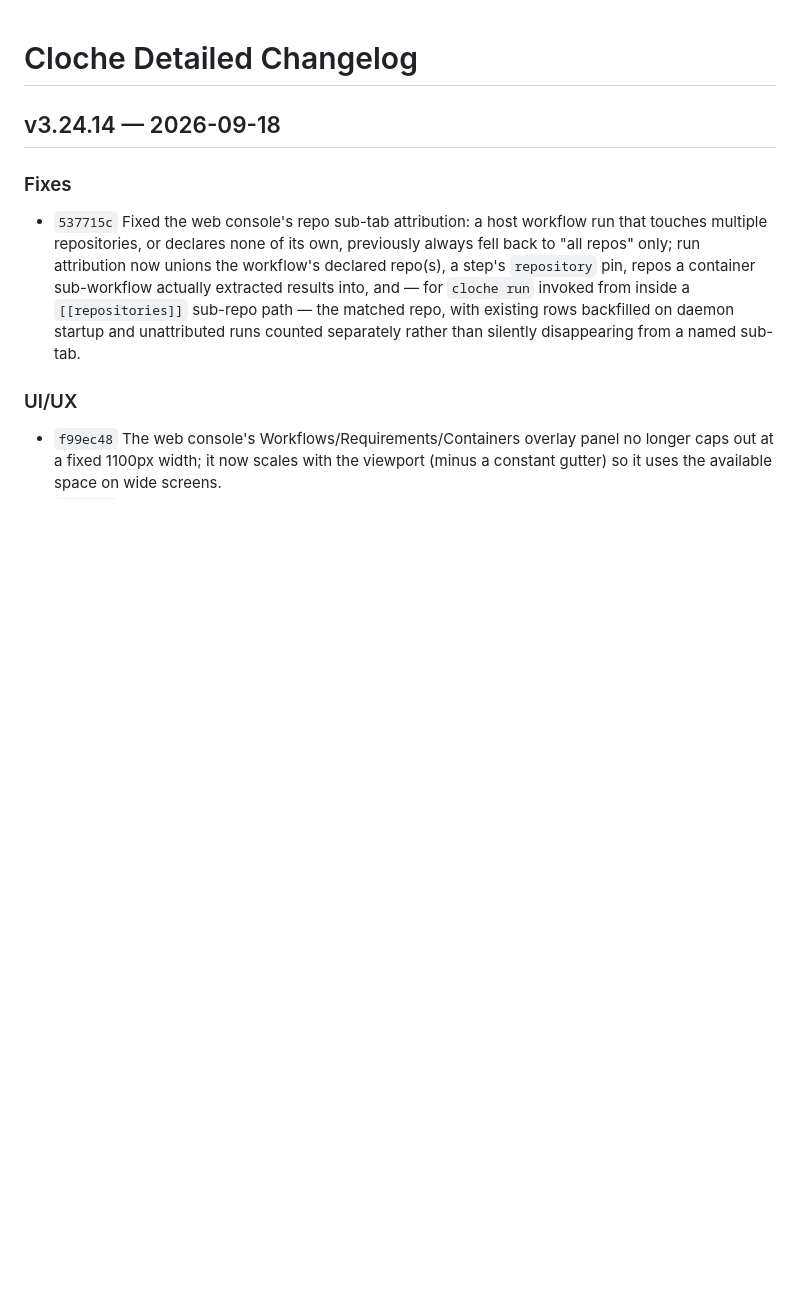
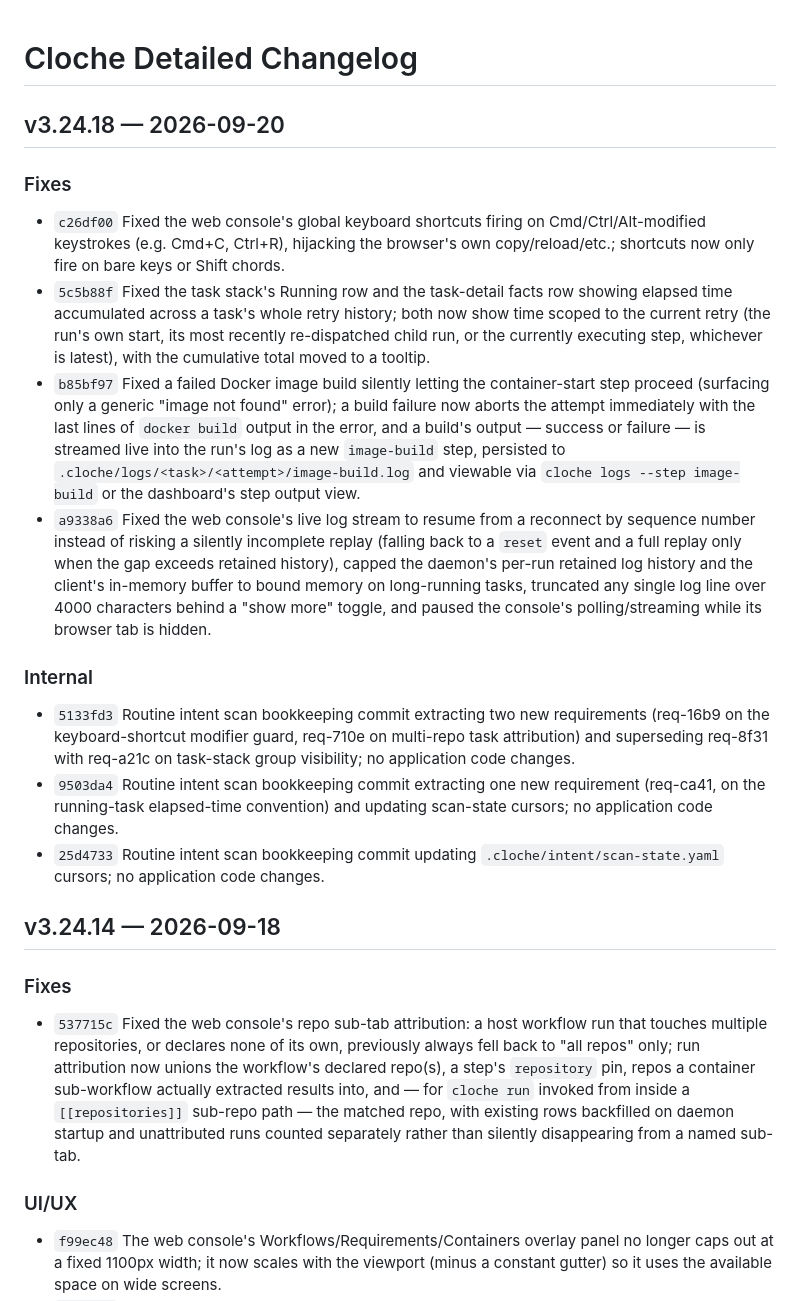
Before and after one commit to swordsmanluke/cloche, a Markdown page: docs/CHANGELOG-DETAILED.md, the part around the change. GitHub-like rendering; blank space fills up the shorter version.

Commit message:
Changelog for v3.24.18

```diff
--- a/docs/CHANGELOG-DETAILED.md
+++ b/docs/CHANGELOG-DETAILED.md
@@ -1,4 +1,19 @@
 # Cloche Detailed Changelog
+
+## v3.24.18 — 2026-09-20
+
+### Fixes
+
+- `c26df00` Fixed the web console's global keyboard shortcuts firing on Cmd/Ctrl/Alt-modified keystrokes (e.g. Cmd+C, Ctrl+R), hijacking the browser's own copy/reload/etc.; shortcuts now only fire on bare keys or Shift chords.
+- `5c5b88f` Fixed the task stack's Running row and the task-detail facts row showing elapsed time accumulated across a task's whole retry history; both now show time scoped to the current retry (the run's own start, its most recently re-dispatched child run, or the currently executing step, whichever is latest), with the cumulative total moved to a tooltip.
+- `b85bf97` Fixed a failed Docker image build silently letting the container-start step proceed (surfacing only a generic "image not found" error); a build failure now aborts the attempt immediately with the last lines of `docker build` output in the error, and a build's output — success or failure — is streamed live into the run's log as a new `image-build` step, persisted to `.cloche/logs/<task>/<attempt>/image-build.log` and viewable via `cloche logs --step image-build` or the dashboard's step output view.
+- `a9338a6` Fixed the web console's live log stream to resume from a reconnect by sequence number instead of risking a silently incomplete replay (falling back to a `reset` event and a full replay only when the gap exceeds retained history), capped the daemon's per-run retained log history and the client's in-memory buffer to bound memory on long-running tasks, truncated any single log line over 4000 characters behind a "show more" toggle, and paused the console's polling/streaming while its browser tab is hidden.
+
+### Internal
+
+- `5133fd3` Routine intent scan bookkeeping commit extracting two new requirements (req-16b9 on the keyboard-shortcut modifier guard, req-710e on multi-repo task attribution) and superseding req-8f31 with req-a21c on task-stack group visibility; no application code changes.
+- `9503da4` Routine intent scan bookkeeping commit extracting one new requirement (req-ca41, on the running-task elapsed-time convention) and updating scan-state cursors; no application code changes.
+- `25d4733` Routine intent scan bookkeeping commit updating `.cloche/intent/scan-state.yaml` cursors; no application code changes.
 
 ## v3.24.14 — 2026-09-18
 
```
Also changed, not shown: CHANGELOG.md (+9 -0 lines).
